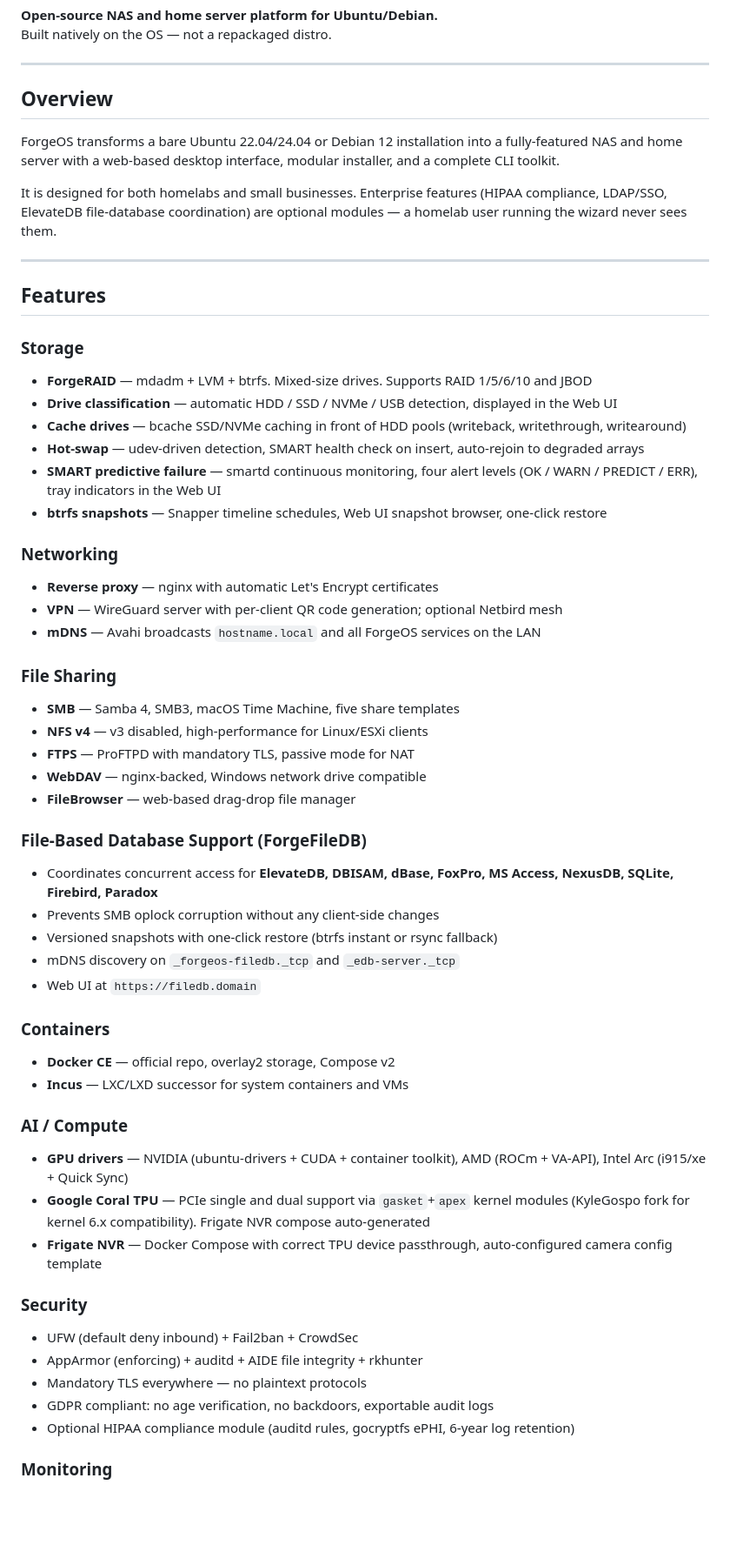
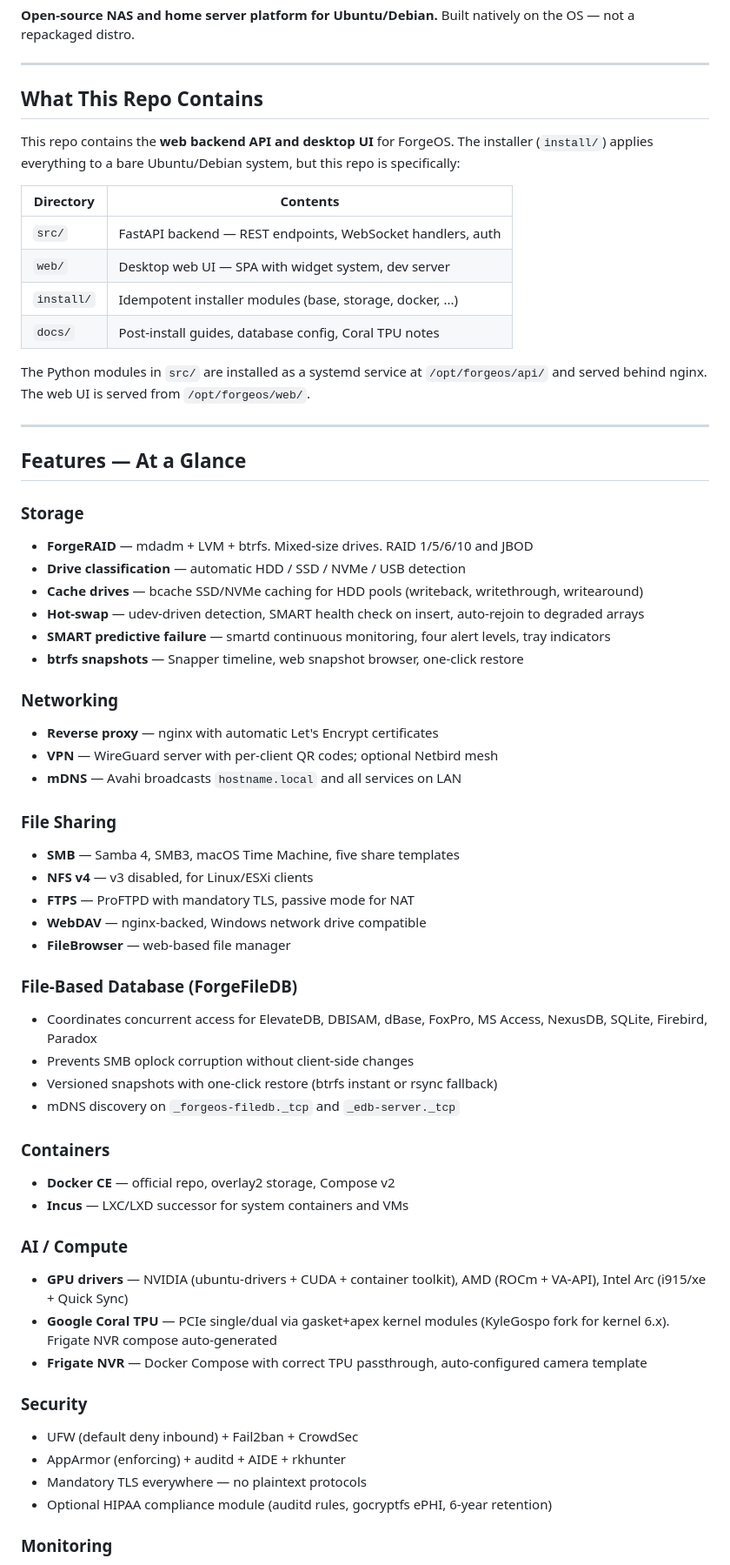
Before and after one commit to Dvalin21/forgeos, a Markdown page: README.md, the part around one of its changes. Shown at 87% size. Rendered like a GitHub page; blank space fills up the shorter version.

```diff
--- a/README.md
+++ b/README.md
@@ -5,42 +5,48 @@ Built natively on the OS — not a repackaged distro.
 
 ---
 
-## Overview
+## What This Repo Contains
 
-ForgeOS transforms a bare Ubuntu 22.04/24.04 or Debian 12 installation into a fully-featured NAS and home server with a web-based desktop interface, modular installer, and a complete CLI toolkit.
+This repo contains the **web backend API and desktop UI** for ForgeOS. The installer (`install/`) applies everything to a bare Ubuntu/Debian system, but this repo is specifically:
 
-It is designed for both homelabs and small businesses. Enterprise features (HIPAA compliance, LDAP/SSO, ElevateDB file-database coordination) are optional modules — a homelab user running the wizard never sees them.
+| Directory | Contents |
+|-----------|----------|
+| `src/` | FastAPI backend — REST endpoints, WebSocket handlers, auth |
+| `web/` | Desktop web UI — SPA with widget system, dev server |
+| `install/` | Idempotent installer modules (base, storage, docker, ...) |
+| `docs/` | Post-install guides, database config, Coral TPU notes |
+
+The Python modules in `src/` are installed as a systemd service at `/opt/forgeos/api/` and served behind nginx. The web UI is served from `/opt/forgeos/web/`.
 
 ---
 
-## Features
+## Features — At a Glance
 
 ### Storage
-- **ForgeRAID** — mdadm + LVM + btrfs. Mixed-size drives. Supports RAID 1/5/6/10 and JBOD
-- **Drive classification** — automatic HDD / SSD / NVMe / USB detection, displayed in the Web UI
-- **Cache drives** — bcache SSD/NVMe caching in front of HDD pools (writeback, writethrough, writearound)
+- **ForgeRAID** — mdadm + LVM + btrfs. Mixed-size drives. RAID 1/5/6/10 and JBOD
+- **Drive classification** — automatic HDD / SSD / NVMe / USB detection
+- **Cache drives** — bcache SSD/NVMe caching for HDD pools (writeback, writethrough, writearound)
 - **Hot-swap** — udev-driven detection, SMART health check on insert, auto-rejoin to degraded arrays
-- **SMART predictive failure** — smartd continuous monitoring, four alert levels (OK / WARN / PREDICT / ERR), tray indicators in the Web UI
-- **btrfs snapshots** — Snapper timeline schedules, Web UI snapshot browser, one-click restore
+- **SMART predictive failure** — smartd continuous monitoring, four alert levels, tray indicators
+- **btrfs snapshots** — Snapper timeline, web snapshot browser, one-click restore
 
 ### Networking
 - **Reverse proxy** — nginx with automatic Let's Encrypt certificates
-- **VPN** — WireGuard server with per-client QR code generation; optional Netbird mesh
-- **mDNS** — Avahi broadcasts `hostname.local` and all ForgeOS services on the LAN
+- **VPN** — WireGuard server with per-client QR codes; optional Netbird mesh
+- **mDNS** — Avahi broadcasts `hostname.local` and all services on LAN
 
 ### File Sharing
 - **SMB** — Samba 4, SMB3, macOS Time Machine, five share templates
-- **NFS v4** — v3 disabled, high-performance for Linux/ESXi clients
+- **NFS v4** — v3 disabled, for Linux/ESXi clients
 - **FTPS** — ProFTPD with mandatory TLS, passive mode for NAT
 - **WebDAV** — nginx-backed, Windows network drive compatible
-- **FileBrowser** — web-based drag-drop file manager
+- **FileBrowser** — web-based file manager
 
-### File-Based Database Support (ForgeFileDB)
-- Coordinates concurrent access for **ElevateDB, DBISAM, dBase, FoxPro, MS Access, NexusDB, SQLite, Firebird, Paradox**
-- Prevents SMB oplock corruption without any client-side changes
+### File-Based Database (ForgeFileDB)
+- Coordinates concurrent access for ElevateDB, DBISAM, dBase, FoxPro, MS Access, NexusDB, SQLite, Firebird, Paradox
+- Prevents SMB oplock corruption without client-side changes
 - Versioned snapshots with one-click restore (btrfs instant or rsync fallback)
 - mDNS discovery on `_forgeos-filedb._tcp` and `_edb-server._tcp`
-- Web UI at `https://filedb.domain`
 
 ### Containers
 - **Docker CE** — official repo, overlay2 storage, Compose v2
@@ -48,15 +54,14 @@ It is designed for both homelabs and small businesses. Enterprise features (HIPA
 
 ### AI / Compute
 - **GPU drivers** — NVIDIA (ubuntu-drivers + CUDA + container toolkit), AMD (ROCm + VA-API), Intel Arc (i915/xe + Quick Sync)
-- **Google Coral TPU** — PCIe single and dual support via `gasket`+`apex` kernel modules (KyleGospo fork for kernel 6.x compatibility). Frigate NVR compose auto-generated
-- **Frigate NVR** — Docker Compose with correct TPU device passthrough, auto-configured camera config template
+- **Google Coral TPU** — PCIe single/dual via gasket+apex kernel modules (KyleGospo fork for kernel 6.x). Frigate NVR compose auto-generated
+- **Frigate NVR** — Docker Compose with correct TPU passthrough, auto-configured camera template
 
 ### Security
 - UFW (default deny inbound) + Fail2ban + CrowdSec
-- AppArmor (enforcing) + auditd + AIDE file integrity + rkhunter
+- AppArmor (enforcing) + auditd + AIDE + rkhunter
 - Mandatory TLS everywhere — no plaintext protocols
-- GDPR compliant: no age verification, no backdoors, exportable audit logs
-- Optional HIPAA compliance module (auditd rules, gocryptfs ePHI, 6-year log retention)
+- Optional HIPAA compliance module (auditd rules, gocryptfs ePHI, 6-year retention)
 
 ### Monitoring
 - Prometheus + Grafana + Alertmanager (Docker Compose)
```
Also changed, not shown: other parts of README.md (+162 -93 lines).
